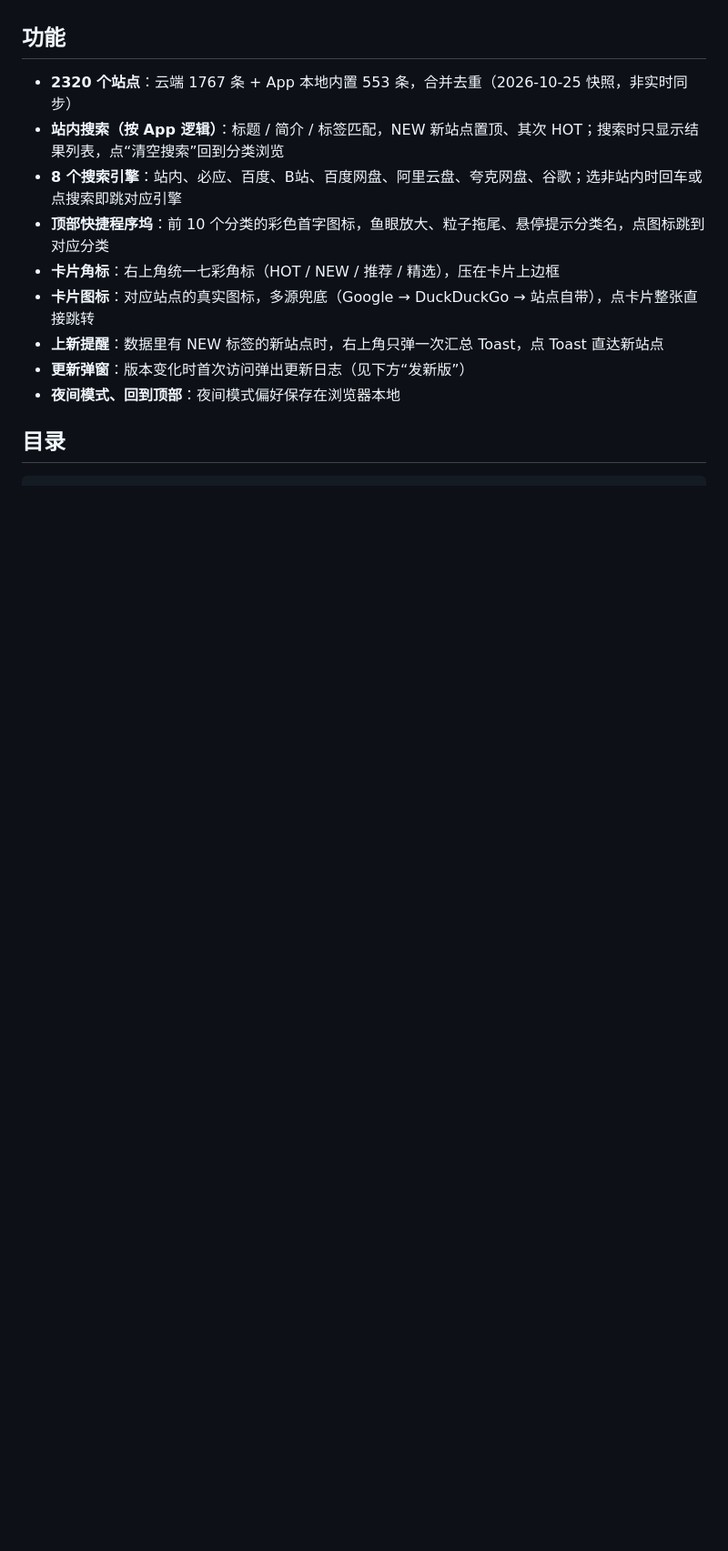
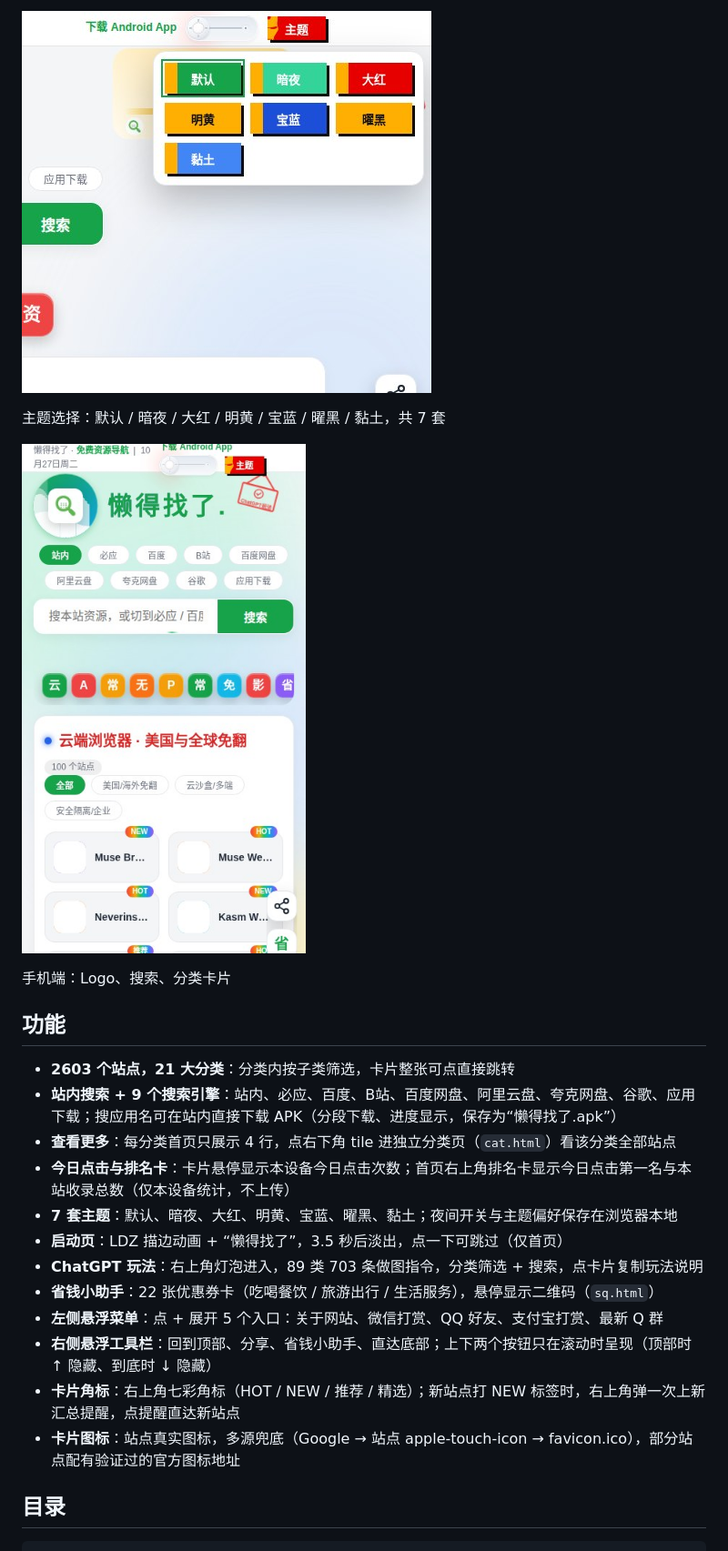
Before and after one commit to shuting52/landezhaole, a Markdown page: README.md, the part around one of its changes. Shown at 91% size. Drawn GitHub-style; pictures changed too: docs/screenshots/mobile.jpg (added), docs/screenshots/themes.jpg (added); blank space fills up the shorter version.

Commit message:
补全 README：更新功能/数据/目录并配 4 张截图

```diff
--- a/README.md
+++ b/README.md
@@ -8,15 +21,25 @@
+![主题选择](docs/screenshots/themes.jpg)
+
+主题选择：默认 / 暗夜 / 大红 / 明黄 / 宝蓝 / 曜黑 / 黏土，共 7 套
+
+![手机端](docs/screenshots/mobile.jpg)
+
+手机端：Logo、搜索、分类卡片
 
 ## 功能
 
-- **2320 个站点**：云端 1767 条 + App 本地内置 553 条，合并去重（2026-10-25 快照，非实时同步）
-- **站内搜索（按 App 逻辑）**：标题 / 简介 / 标签匹配，NEW 新站点置顶、其次 HOT；搜索时只显示结果列表，点“清空搜索”回到分类浏览
-- **8 个搜索引擎**：站内、必应、百度、B站、百度网盘、阿里云盘、夸克网盘、谷歌；选非站内时回车或点搜索即跳对应引擎
-- **顶部快捷程序坞**：前 10 个分类的彩色首字图标，鱼眼放大、粒子拖尾、悬停提示分类名，点图标跳到对应分类
-- **卡片角标**：右上角统一七彩角标（HOT / NEW / 推荐 / 精选），压在卡片上边框
-- **卡片图标**：对应站点的真实图标，多源兜底（Google → DuckDuckGo → 站点自带），点卡片整张直接跳转
-- **上新提醒**：数据里有 NEW 标签的新站点时，右上角只弹一次汇总 Toast，点 Toast 直达新站点
-- **更新弹窗**：版本变化时首次访问弹出更新日志（见下方“发新版”）
-- **夜间模式、回到顶部**：夜间模式偏好保存在浏览器本地
+- **2603 个站点，21 大分类**：分类内按子类筛选，卡片整张可点直接跳转
+- **站内搜索 + 9 个搜索引擎**：站内、必应、百度、B站、百度网盘、阿里云盘、夸克网盘、谷歌、应用下载；搜应用名可在站内直接下载 APK（分段下载、进度显示，保存为“懒得找了.apk”）
+- **查看更多**：每分类首页只展示 4 行，点右下角 tile 进独立分类页（`cat.html`）看该分类全部站点
+- **今日点击与排名卡**：卡片悬停显示本设备今日点击次数；首页右上角排名卡显示今日点击第一名与本站收录总数（仅本设备统计，不上传）
+- **7 套主题**：默认、暗夜、大红、明黄、宝蓝、曜黑、黏土；夜间开关与主题偏好保存在浏览器本地
+- **启动页**：LDZ 描边动画 + “懒得找了”，3.5 秒后淡出，点一下可跳过（仅首页）
+- **ChatGPT 玩法**：右上角灯泡进入，89 类 703 条做图指令，分类筛选 + 搜索，点卡片复制玩法说明
+- **省钱小助手**：22 张优惠券卡（吃喝餐饮 / 旅游出行 / 生活服务），悬停显示二维码（`sq.html`）
+- **左侧悬浮菜单**：点 + 展开 5 个入口：关于网站、微信打赏、QQ 好友、支付宝打赏、最新 Q 群
+- **右侧悬浮工具栏**：回到顶部、分享、省钱小助手、直达底部；上下两个按钮只在滚动时呈现（顶部时 ↑ 隐藏、到底时 ↓ 隐藏）
+- **卡片角标**：右上角七彩角标（HOT / NEW / 推荐 / 精选）；新站点打 NEW 标签时，右上角弹一次上新汇总提醒，点提醒直达新站点
+- **卡片图标**：站点真实图标，多源兜底（Google → 站点 apple-touch-icon → favicon.ico），部分站点配有验证过的官方图标地址
 
 ## 目录
 
```
Also changed, not shown: other parts of README.md (+44 -22 lines), docs/screenshots/category.jpg (added), docs/screenshots/home.jpg (added).
